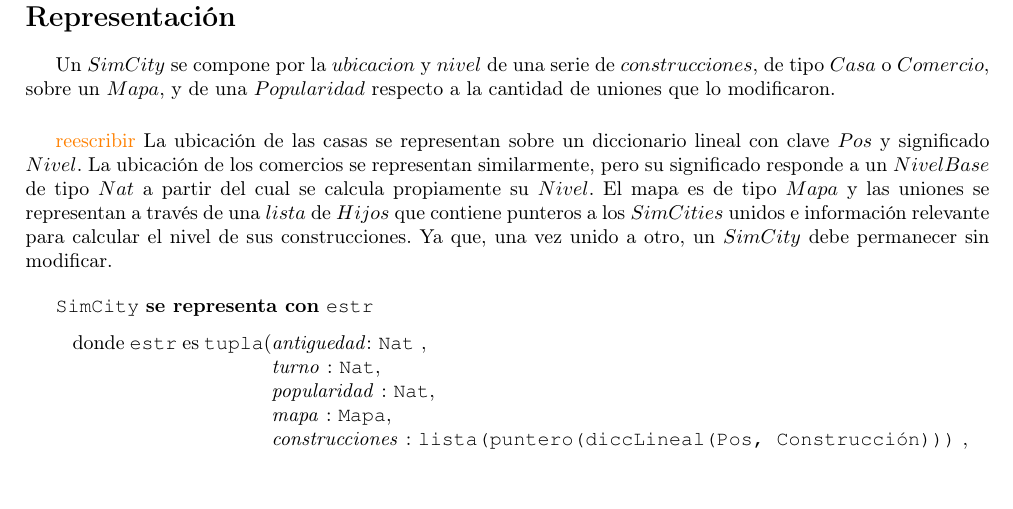
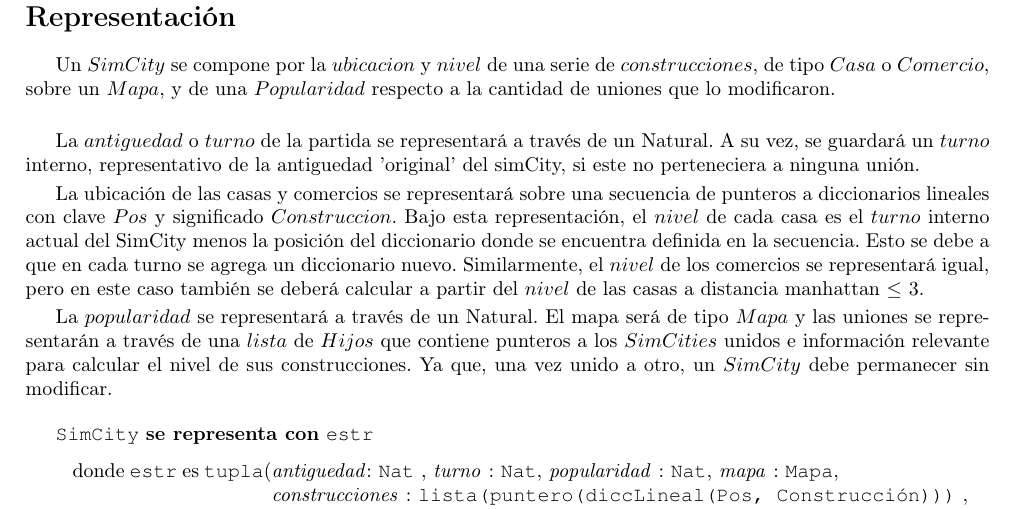
Before and after one commit to fedeaar/aed2-tp01, a LaTeX document (main.tex, which reads src/SimCity/Representacion.tex): part of page 14 of 26, cut so that both start at the same text, the shorter picture padded with empty space. Compiled offline with pdfLaTeX.

Commit message:
correcciones

```diff
--- a/src/SimCity/Representacion.tex
+++ b/src/SimCity/Representacion.tex
@@ -3,15 +3,19 @@
 % descripcion
 Un $SimCity$ se compone por la $ubicacion$ y $nivel$ de una serie de $construcciones$, de tipo $Casa$ o $Comercio$, sobre un $Mapa$, y de una $Popularidad$ respecto a la cantidad de uniones que lo modificaron. \\
 
-\textcolor{orange}{reescribir} La ubicación de las casas se representan sobre un diccionario lineal con clave $Pos$ y significado $Nivel$. La ubicación de los comercios se representan similarmente, pero su significado responde a un $NivelBase$ de tipo $Nat$ a partir del cual se calcula propiamente su $Nivel$. El mapa es de tipo $Mapa$ y las uniones se representan a través de una $lista$ de $Hijos$ que contiene punteros a los $SimCities$ unidos e información relevante para calcular el nivel de sus construcciones. Ya que, una vez unido a otro, un $SimCity$ debe permanecer sin modificar.
+La $antiguedad$ o $turno$ de la partida se representará a través de un Natural. A su vez, se guardará un $turno$ interno, representativo de la antiguedad 'original' del simCity, si este no perteneciera a ninguna unión.
+
+La ubicación de las casas y comercios se representará sobre una secuencia de punteros a diccionarios lineales con clave $Pos$ y significado $Construccion$. Bajo esta representación, el $nivel$ de cada casa es el $turno$ interno actual del SimCity menos la posición del diccionario donde se encuentra definida en la secuencia. Esto se debe a que en cada turno se agrega un diccionario nuevo. Similarmente, el $nivel$ de los comercios se representará igual, pero en este caso también se deberá calcular a partir del $nivel$ de las casas a distancia  manhattan $\leq$ 3.
+
+La $popularidad$ se representará a través de un Natural. El mapa será de tipo $Mapa$ y las uniones se representarán a través de una $lista$ de $Hijos$ que contiene punteros a los $SimCities$ unidos e información relevante para calcular el nivel de sus construcciones. Ya que, una vez unido a otro, un $SimCity$ debe permanecer sin modificar.
 
 % estructura
     \begin{Estructura}{SimCity}[estr]
         \begin{Tupla}[estr]
             \tupItem{antiguedad}{Nat}
-            \tupItem{\\turno\ }{Nat}%
-            \tupItem{\\popularidad\ }{Nat}%
-            \tupItem{\\mapa\ }{Mapa}%
+            \tupItem{turno\ }{Nat}%
+            \tupItem{popularidad\ }{Nat}%
+            \tupItem{mapa\ }{Mapa}%
             \tupItem{\\construcciones\ }{lista(puntero(diccLineal(Pos, Construcción)))}
             \tupItem{\\uniones\ }{lista(hijo)}
         \end{Tupla}
```
Also changed, not shown: main.pdf, src/SimCity/Representacion.tex (37 more changed lines).
